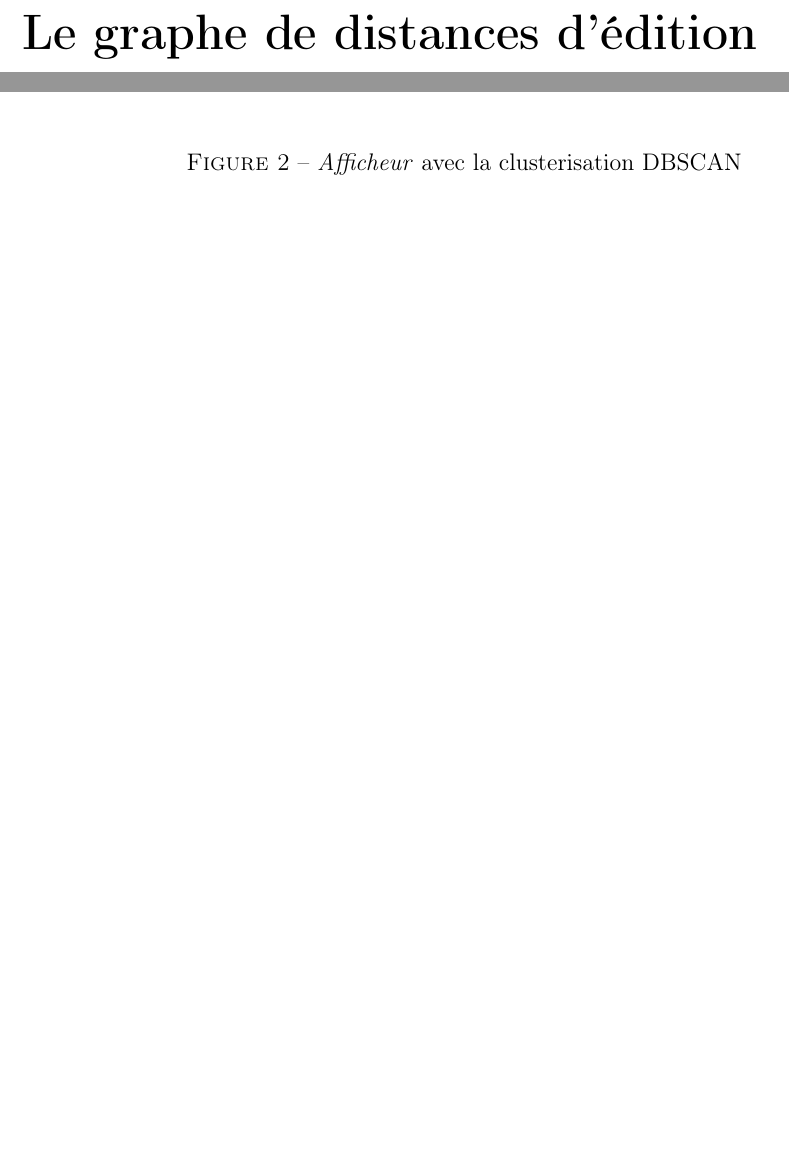
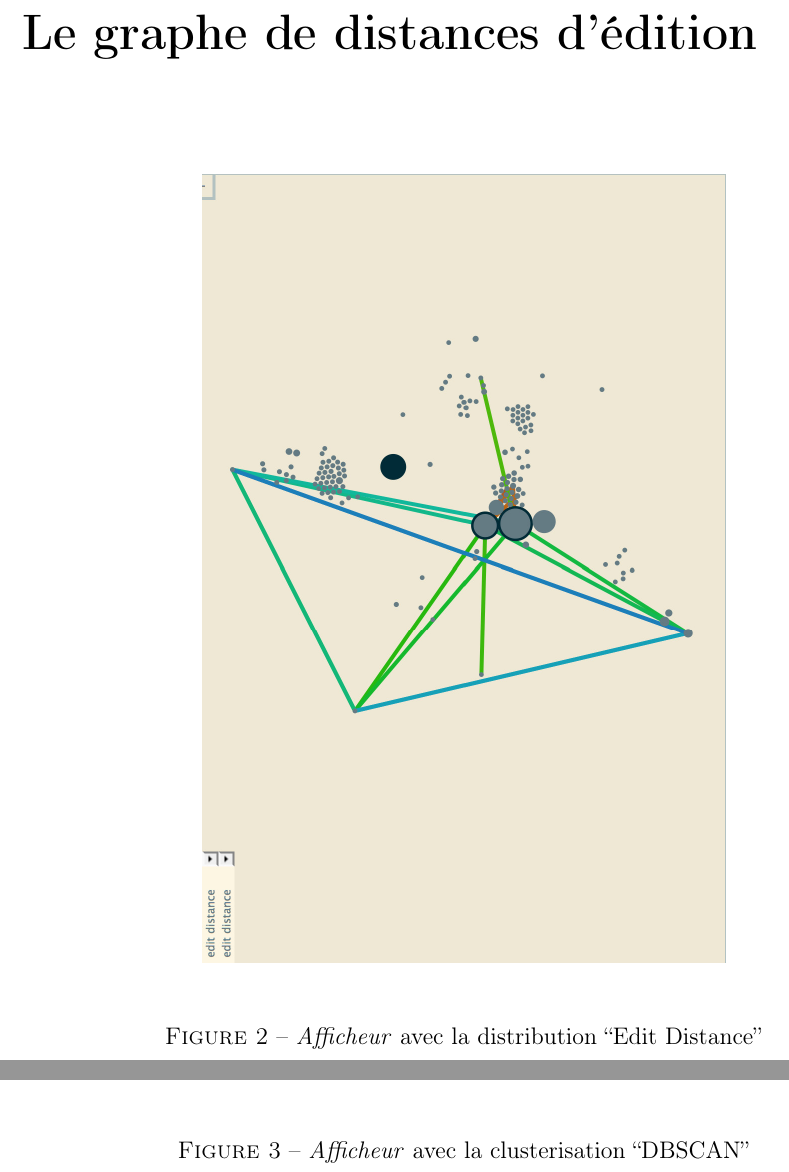
Before and after one commit to k0pernicus/Rapport_Stage_S6, a LaTeX document (Rapport_Stage_Vidjil_Annexes.tex): two parts of pages 4 and 6 of 9, joined at a grey line, cut so that both start at the same text, the shorter picture padded with empty space. Compiled offline with pdfLaTeX.

Commit message:
Added edit distance distribution picture

```diff
--- a/Rapport_Stage_Vidjil_Annexes.tex
+++ b/Rapport_Stage_Vidjil_Annexes.tex
@@ -44,6 +44,15 @@
 \chapter*{Le graphe de distances d'édition}
 
 \addcontentsline{toc}{chapter}{Le graphe de distances d'édition}
+
+\begin{figure}[h]
+\begin{center}
+\rotatebox{90}{
+	\includegraphics[scale=0.5]{img/Edit-Distance-Ex.jpg}
+}
+\end{center}
+\caption{\textit{Afficheur} avec la distribution ``Edit Distance''}
+\end{figure}
 
 \chapter*{DBSCAN}
 
@@ -92,7 +101,7 @@ PtsVoisins$ = $\CALL{epsilonVoisinage}{P, eps}\\
 	\includegraphics[scale=0.45]{img/DBSCAN-Cluster-Ex.jpg}
 }
 \end{center}
-\caption{\textit{Afficheur} avec la clusterisation DBSCAN}
+\caption{\textit{Afficheur} avec la clusterisation ``DBSCAN''}
 \end{figure}
 
 \begin{figure}[h]
```
Also changed, not shown: img/Edit-Distance-Ex.jpg (added), Rapport_Stage_Vidjil_Annexes.tex (4 more changed lines).
